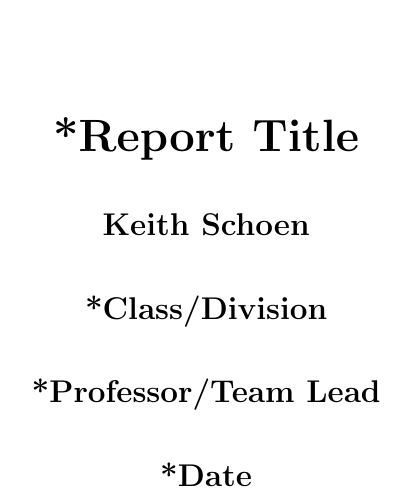
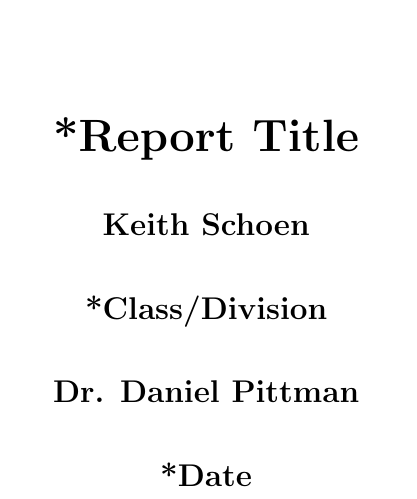
Before and after one commit to kschoen87/Lab08, a LaTeX document (Schoen_Keith_Lab08.tex): part of page 1 of 3, cut so that both start at the same text. Compiled offline with pdfLaTeX.

Commit message:
Lockdown Username

```diff
--- a/Schoen_Keith_Lab08.tex
+++ b/Schoen_Keith_Lab08.tex
@@ -53,7 +53,7 @@
 \vspace{0.3cm}
 \large{\textbf{*Class/Division}}\\
 \vspace{0.3cm}
-\large{\textbf{*Professor/Team Lead}}\\
+\large{\textbf{Dr. Daniel Pittman}}\\
 \vspace{0.3cm}
 \large{\textbf{*Date}}\\
 \vspace{0.3cm}
```
Also changed, not shown: Schoen_Keith_Lab08.pdf (added), 6 other files.
